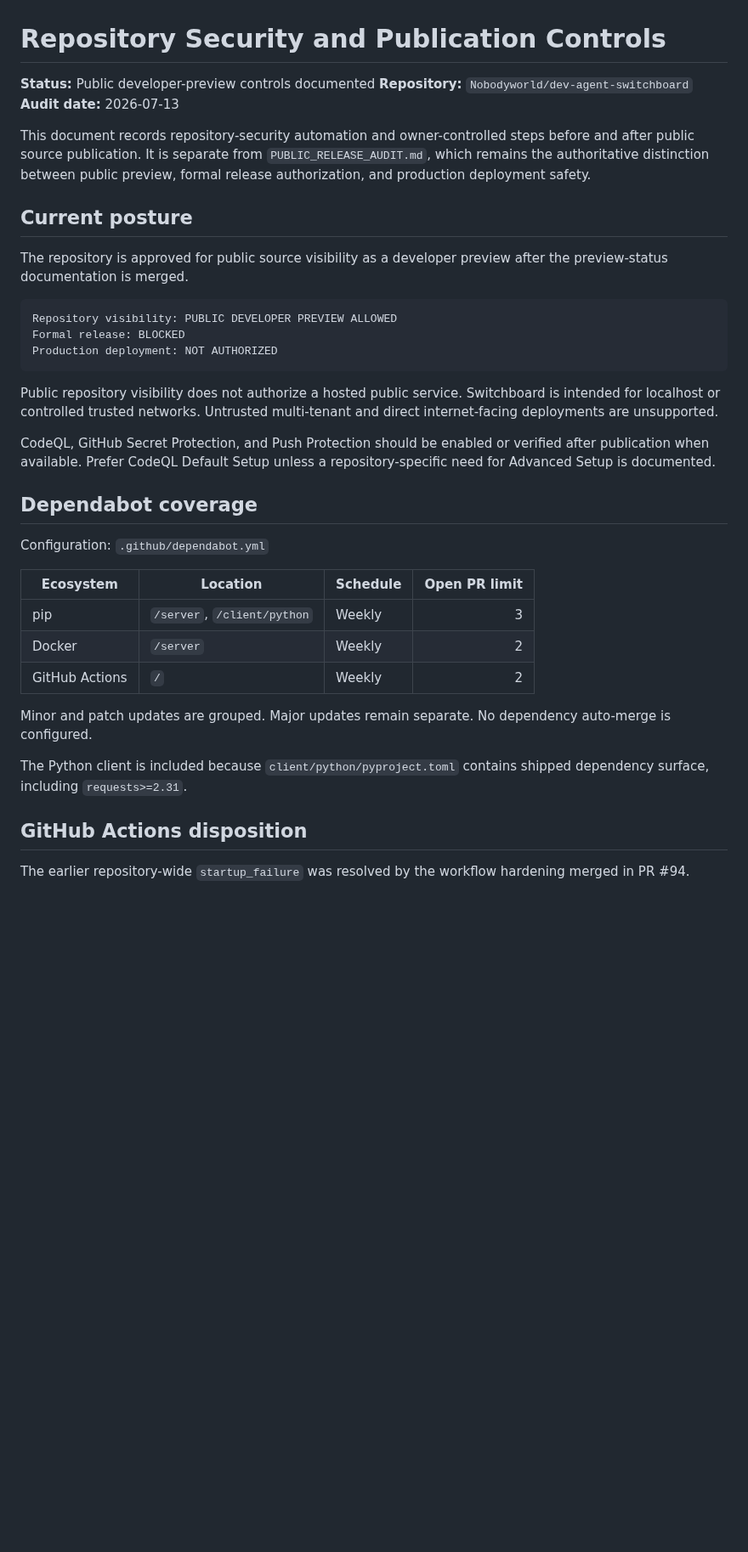
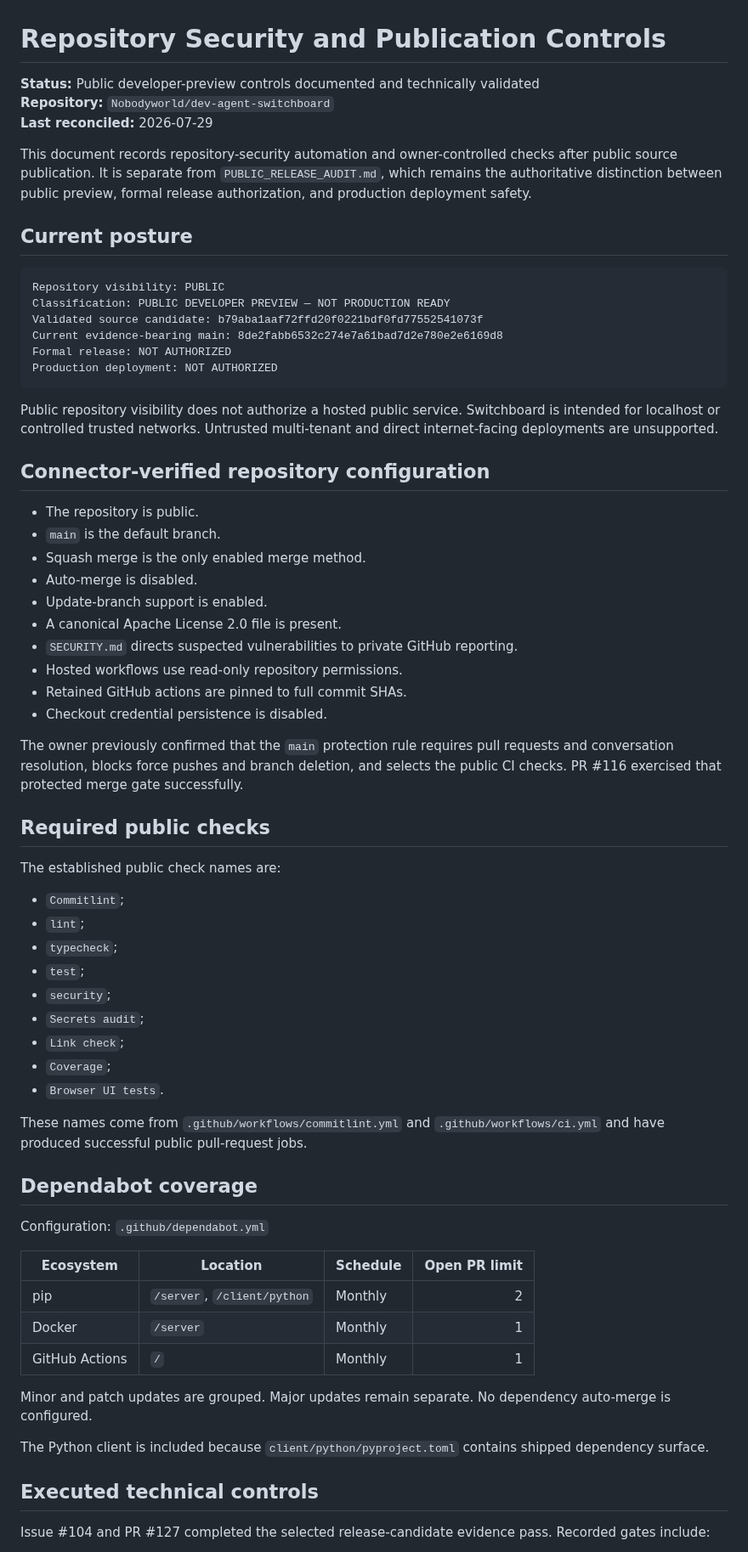
Before and after one commit to Nobodyworld/dev-agent-switchboard, a Markdown page: docs/release/PRIVATE_REPOSITORY_SECURITY.md, the part around one of its changes. Shown at 85% size. Drawn GitHub-style; blank space fills up the shorter version.

````diff
--- a/docs/release/PRIVATE_REPOSITORY_SECURITY.md
+++ b/docs/release/PRIVATE_REPOSITORY_SECURITY.md
@@ -1,24 +1,54 @@
 # Repository Security and Publication Controls
 
-**Status:** Public developer-preview controls documented
+**Status:** Public developer-preview controls documented and technically validated
 **Repository:** `Nobodyworld/dev-agent-switchboard`
-**Audit date:** 2026-07-13
+**Last reconciled:** 2026-07-29
 
-This document records repository-security automation and owner-controlled steps before and after public source publication. It is separate from `PUBLIC_RELEASE_AUDIT.md`, which remains the authoritative distinction between public preview, formal release authorization, and production deployment safety.
+This document records repository-security automation and owner-controlled checks after public source publication. It is separate from `PUBLIC_RELEASE_AUDIT.md`, which remains the authoritative distinction between public preview, formal release authorization, and production deployment safety.
 
 ## Current posture
 
-The repository is approved for public source visibility as a developer preview after the preview-status documentation is merged.
-
 ```text
-Repository visibility: PUBLIC DEVELOPER PREVIEW ALLOWED
-Formal release: BLOCKED
+Repository visibility: PUBLIC
+Classification: PUBLIC DEVELOPER PREVIEW — NOT PRODUCTION READY
+Validated source candidate: b79aba1aaf72ffd20f0221bdf0fd77552541073f
+Current evidence-bearing main: 8de2fabb6532c274e7a61bad7d2e780e2e6169d8
+Formal release: NOT AUTHORIZED
 Production deployment: NOT AUTHORIZED
 ```
 
 Public repository visibility does not authorize a hosted public service. Switchboard is intended for localhost or controlled trusted networks. Untrusted multi-tenant and direct internet-facing deployments are unsupported.
 
-CodeQL, GitHub Secret Protection, and Push Protection should be enabled or verified after publication when available. Prefer CodeQL Default Setup unless a repository-specific need for Advanced Setup is documented.
+## Connector-verified repository configuration
+
+- The repository is public.
+- `main` is the default branch.
+- Squash merge is the only enabled merge method.
+- Auto-merge is disabled.
+- Update-branch support is enabled.
+- A canonical Apache License 2.0 file is present.
+- `SECURITY.md` directs suspected vulnerabilities to private GitHub reporting.
+- Hosted workflows use read-only repository permissions.
+- Retained GitHub actions are pinned to full commit SHAs.
+- Checkout credential persistence is disabled.
+
+The owner previously confirmed that the `main` protection rule requires pull requests and conversation resolution, blocks force pushes and branch deletion, and selects the public CI checks. PR #116 exercised that protected merge gate successfully.
+
+## Required public checks
+
+The established public check names are:
+
+- `Commitlint`;
+- `lint`;
+- `typecheck`;
+- `test`;
+- `security`;
+- `Secrets audit`;
+- `Link check`;
+- `Coverage`;
+- `Browser UI tests`.
+
+These names come from `.github/workflows/commitlint.yml` and `.github/workflows/ci.yml` and have produced successful public pull-request jobs.
 
 ## Dependabot coverage
 
@@ -26,15 +56,15 @@ Configuration: `.github/dependabot.yml`
 
 | Ecosystem      | Location                    | Schedule | Open PR limit |
 | -------------- | --------------------------- | -------- | ------------: |
-| pip            | `/server`, `/client/python` | Weekly   |             3 |
-| Docker         | `/server`                   | Weekly   |             2 |
-| GitHub Actions | `/`                         | Weekly   |             2 |
+| pip            | `/server`, `/client/python` | Monthly  |             2 |
+| Docker         | `/server`                   | Monthly  |             1 |
+| GitHub Actions | `/`                         | Monthly  |             1 |
 
 Minor and patch updates are grouped. Major updates remain separate. No dependency auto-merge is configured.
 
-The Python client is included because `client/python/pyproject.toml` contains shipped dependency surface, including `requests>=2.31`.
+The Python client is included because `client/python/pyproject.toml` contains shipped dependency surface.
 
-## GitHub Actions disposition
+## Executed technical controls
 
-The earlier repository-wide `startup_failure` was resolved by the workflow hardening merged in PR #94.
+Issue #104 and PR #127 completed the selected release-candidate evidence pass. Recorded gates include:
 
````
Also changed, not shown: other parts of docs/release/PRIVATE_REPOSITORY_SECURITY.md (+26 -80 lines).
